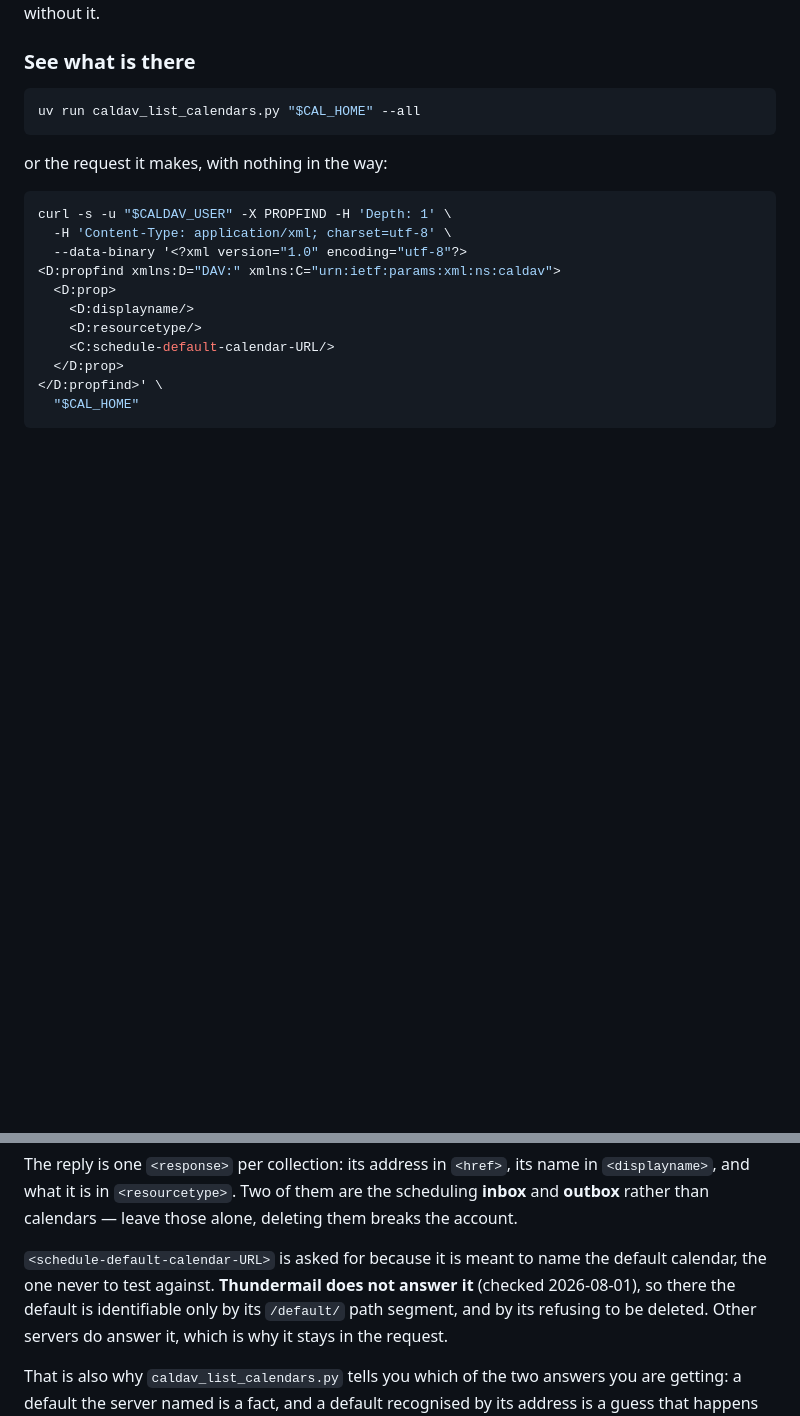
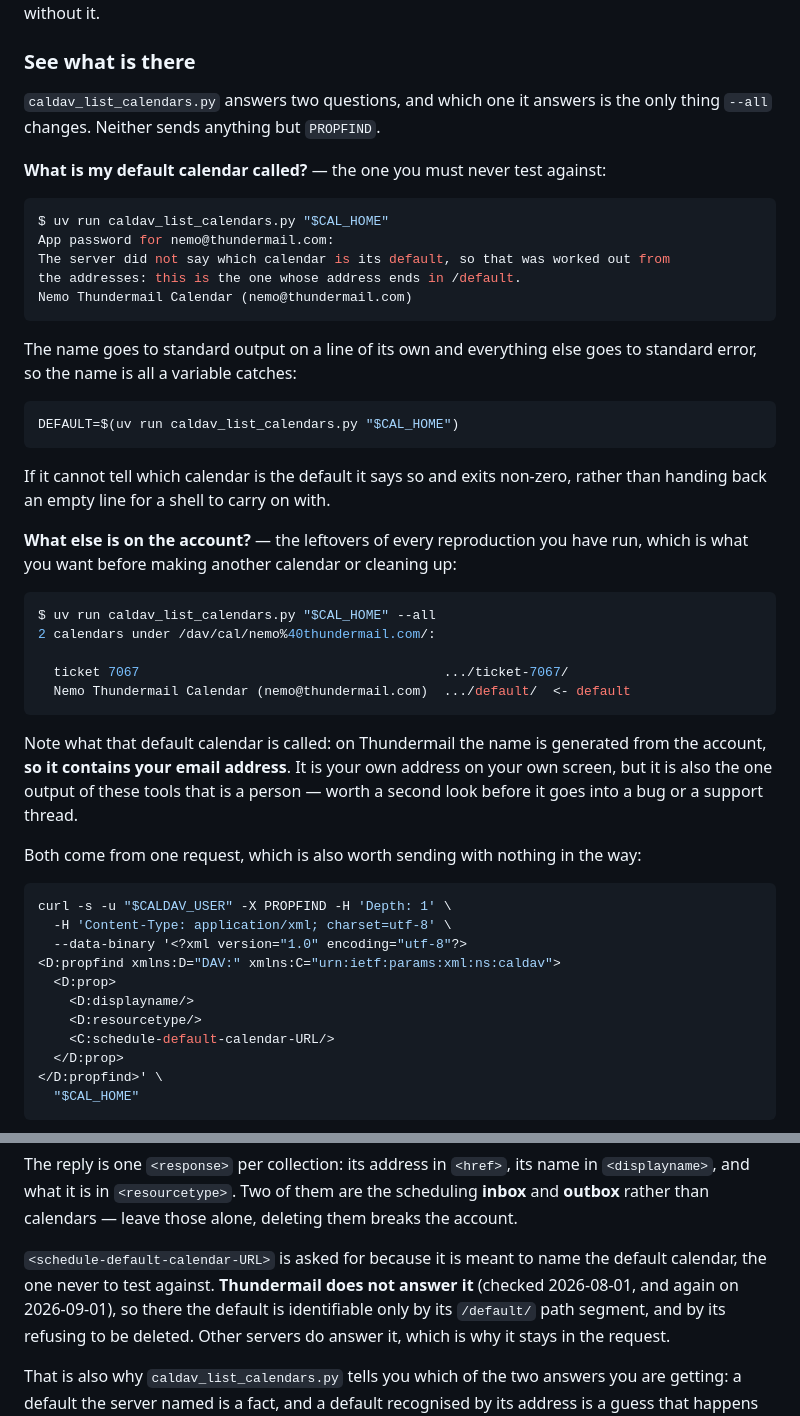
Before and after one commit to thunderbird/desktop-support-tools, a Markdown page: README.md, 2 parts joined by grey strips. Rendered like a GitHub page; blank space fills up the shorter version.

````diff
--- a/README.md
+++ b/README.md
@@ -236,11 +236,46 @@ answer differently without it.
 
 ### See what is there
 
+`caldav_list_calendars.py` answers two questions, and which one it answers is
+the only thing `--all` changes. Neither sends anything but `PROPFIND`.
+
+**What is my default calendar called?** — the one you must never test against:
+
 ```sh
-uv run caldav_list_calendars.py "$CAL_HOME" --all
+$ uv run caldav_list_calendars.py "$CAL_HOME"
+App password for nemo@thundermail.com:
+The server did not say which calendar is its default, so that was worked out from
+the addresses: this is the one whose address ends in /default.
+Nemo Thundermail Calendar (nemo@thundermail.com)
 ```
 
-or the request it makes, with nothing in the way:
+The name goes to standard output on a line of its own and everything else goes
+to standard error, so the name is all a variable catches:
+
+```sh
+DEFAULT=$(uv run caldav_list_calendars.py "$CAL_HOME")
+```
+
+If it cannot tell which calendar is the default it says so and exits non-zero,
+rather than handing back an empty line for a shell to carry on with.
+
+**What else is on the account?** — the leftovers of every reproduction you have
+run, which is what you want before making another calendar or cleaning up:
+
+```sh
+$ uv run caldav_list_calendars.py "$CAL_HOME" --all
+2 calendars under /dav/cal/nemo%40thundermail.com/:
+
+  ticket 7067                                       .../ticket-7067/
+  Nemo Thundermail Calendar (nemo@thundermail.com)  .../default/  <- default
+```
+
+Note what that default calendar is called: on Thundermail the name is generated
+from the account, **so it contains your email address**. It is your own address
+on your own screen, but it is also the one output of these tools that is a
+person — worth a second look before it goes into a bug or a support thread.
+
+Both come from one request, which is also worth sending with nothing in the way:
 
 ```sh
 curl -s -u "$CALDAV_USER" -X PROPFIND -H 'Depth: 1' \
@@ -263,7 +298,7 @@ deleting them breaks the account.
 
 `<schedule-default-calendar-URL>` is asked for because it is meant to name the
 default calendar, the one never to test against. **Thundermail does not answer
-it** (checked 2026-08-01), so there the default is identifiable only by its
+it** (checked 2026-08-01, and again on 2026-09-01), so there the default is identifiable only by its
 `/default/` path segment, and by its refusing to be deleted. Other servers do
 answer it, which is why it stays in the request.
 
````
Also changed, not shown: CLAUDE.md (+34 -0 lines).
